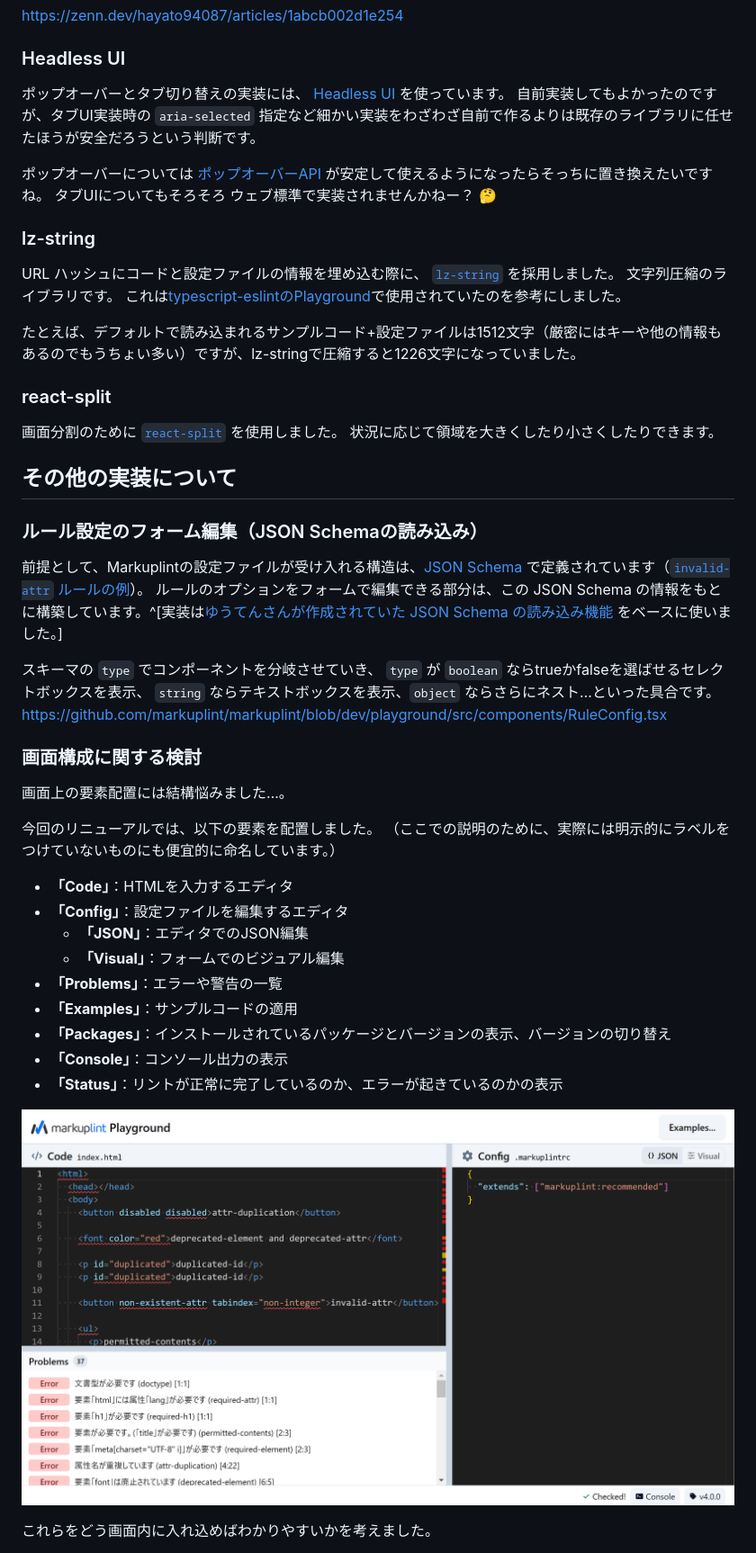
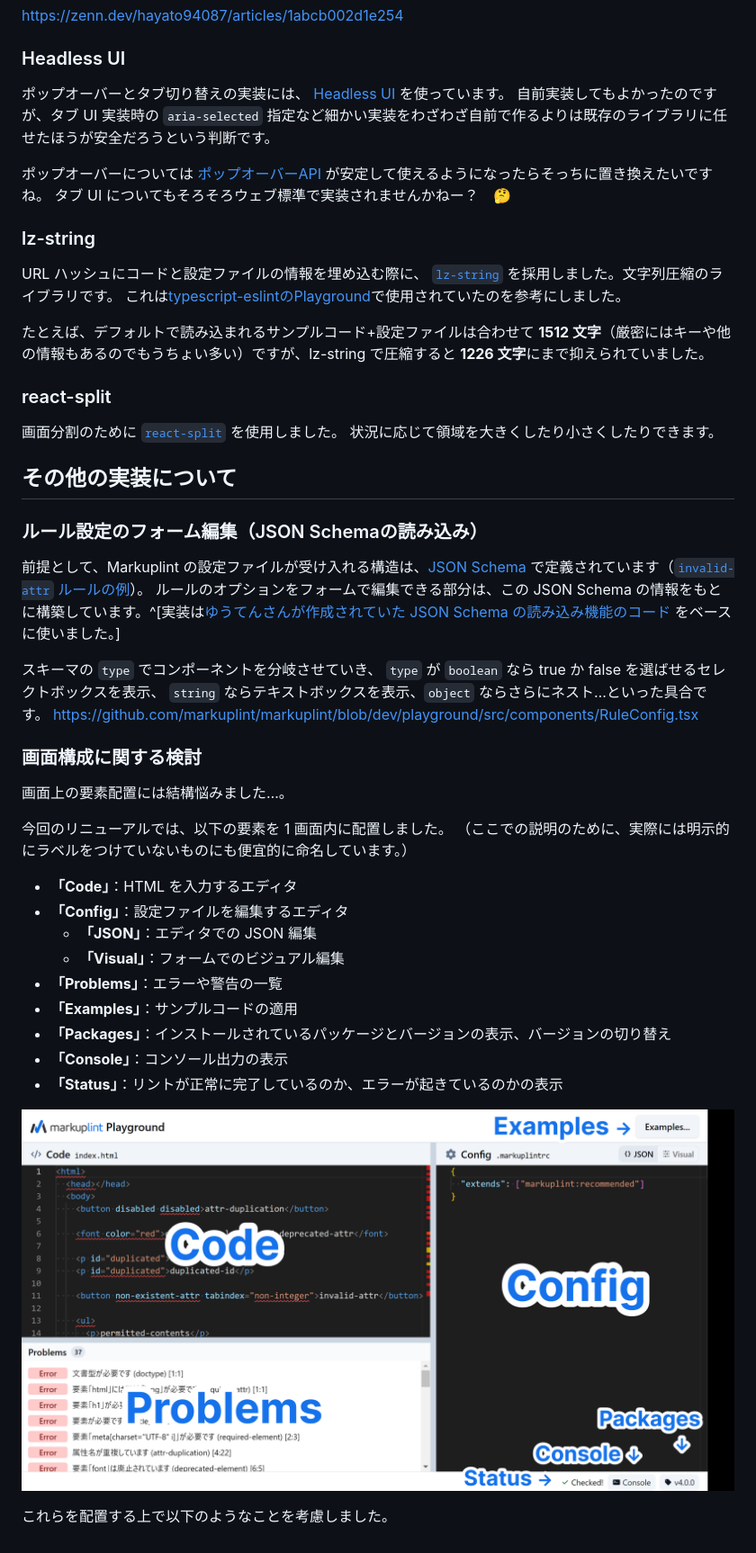
Before and after one commit to kagankan/zenn-articles, a Markdown page: articles/markuplint-playground-renewal.md, the part around the change printed below. Shown: that part at 90% size. GitHub-like rendering; pictures changed too: images/markuplint-playground-renewal/2024-02-04-17-04-11.png, images/markuplint-playground-renewal/2024-02-06-05-06-46.png (added).

```diff
--- a/articles/markuplint-playground-renewal.md
+++ b/articles/markuplint-playground-renewal.md
@@ -136,18 +142,17 @@ https://zenn.dev/hayato94087/articles/1abcb002d1e254
 ### Headless UI
 
 ポップオーバーとタブ切り替えの実装には、 [Headless UI](https://headlessui.com/) を使っています。
-自前実装してもよかったのですが、タブUI実装時の `aria-selected` 指定など細かい実装をわざわざ自前で作るよりは既存のライブラリに任せたほうが安全だろうという判断です。
+自前実装してもよかったのですが、タブ UI 実装時の `aria-selected` 指定など細かい実装をわざわざ自前で作るよりは既存のライブラリに任せたほうが安全だろうという判断です。
 
 ポップオーバーについては [ポップオーバーAPI](https://developer.mozilla.org/ja/docs/Web/API/Popover_API) が安定して使えるようになったらそっちに置き換えたいですね。
-タブUIについてもそろそろ ウェブ標準で実装されませんかねー？ 🤔
+タブ UI についてもそろそろウェブ標準で実装されませんかねー？　🤔
 
 ### lz-string
 
-URL ハッシュにコードと設定ファイルの情報を埋め込む際に、 [`lz-string`](https://www.npmjs.com/package/lz-string) を採用しました。
-文字列圧縮のライブラリです。
+URL ハッシュにコードと設定ファイルの情報を埋め込む際に、 [`lz-string`](https://www.npmjs.com/package/lz-string) を採用しました。文字列圧縮のライブラリです。
 これは[typescript-eslintのPlayground](https://typescript-eslint.io/play/)で使用されていたのを参考にしました。
 
-たとえば、デフォルトで読み込まれるサンプルコード+設定ファイルは1512文字（厳密にはキーや他の情報もあるのでもうちょい多い）ですが、lz-stringで圧縮すると1226文字になっていました。
+たとえば、デフォルトで読み込まれるサンプルコード+設定ファイルは合わせて **1512 文字**（厳密にはキーや他の情報もあるのでもうちょい多い）ですが、lz-string で圧縮すると **1226 文字**にまで抑えられていました。
 
 ### react-split
 
@@ -158,22 +163,22 @@ URL ハッシュにコードと設定ファイルの情報を埋め込む際に
 
 ### ルール設定のフォーム編集（JSON Schemaの読み込み）
 
-前提として、Markuplintの設定ファイルが受け入れる構造は、[JSON Schema](https://json-schema.org/) で定義されています（[`invalid-attr` ルールの例](https://raw.githubusercontent.com/markuplint/markuplint/main/packages/%40markuplint/rules/src/invalid-attr/schema.json)）。
-ルールのオプションをフォームで編集できる部分は、この JSON Schema の情報をもとに構築しています。^[実装は[ゆうてんさんが作成されていた JSON Schema の読み込み機能](https://github.com/markuplint/markuplint/pull/214/files#diff-5d6556db76156db151470ce74723eafebc5fca85360c1a2f7a315169a3280899) をベースに使いました。]
+前提として、Markuplint の設定ファイルが受け入れる構造は、[JSON Schema](https://json-schema.org/) で定義されています（[`invalid-attr` ルールの例](https://raw.githubusercontent.com/markuplint/markuplint/main/packages/%40markuplint/rules/src/invalid-attr/schema.json)）。
+ルールのオプションをフォームで編集できる部分は、この JSON Schema の情報をもとに構築しています。^[実装は[ゆうてんさんが作成されていた JSON Schema の読み込み機能のコード](https://github.com/markuplint/markuplint/pull/214/files#diff-5d6556db76156db151470ce74723eafebc5fca85360c1a2f7a315169a3280899) をベースに使いました。]
 
-スキーマの `type` でコンポーネントを分岐させていき、 `type` が `boolean` ならtrueかfalseを選ばせるセレクトボックスを表示、 `string` ならテキストボックスを表示、`object` ならさらにネスト…といった具合です。
+スキーマの `type` でコンポーネントを分岐させていき、 `type` が `boolean` なら true か false を選ばせるセレクトボックスを表示、 `string` ならテキストボックスを表示、`object` ならさらにネスト…といった具合です。
 https://github.com/markuplint/markuplint/blob/dev/playground/src/components/RuleConfig.tsx
 
 ### 画面構成に関する検討
 
 画面上の要素配置には結構悩みました…。
 
-今回のリニューアルでは、以下の要素を配置しました。
+今回のリニューアルでは、以下の要素を 1 画面内に配置しました。
 （ここでの説明のために、実際には明示的にラベルをつけていないものにも便宜的に命名しています。）
 
-- **「Code」**：HTMLを入力するエディタ
+- **「Code」**：HTML を入力するエディタ
 - **「Config」**：設定ファイルを編集するエディタ
-  - **「JSON」**：エディタでのJSON編集
+  - **「JSON」**：エディタでの JSON 編集
   - **「Visual」**：フォームでのビジュアル編集
 - **「Problems」**：エラーや警告の一覧
 - **「Examples」**：サンプルコードの適用
@@ -181,7 +186,7 @@ https://github.com/markuplint/markuplint/blob/dev/playground/src/components/Rule
 - **「Console」**：コンソール出力の表示
 - **「Status」**：リントが正常に完了しているのか、エラーが起きているのかの表示
 
-![Markuplint Playground のスクリーンショット](/images/markuplint-playground-renewal/2024-02-04-17-04-11.png)
+![Markuplint Playgroundのスクリーンショット。それぞれの要素の名前が書き込まれている。画面全体の左上の領域が「Code」、左下の領域が「Problems」、右側の領域が「Config」に分割されている。画面右上に「Examples」のボタンがある。画面左下に「Status」「Console」「Packages」が並んでいる。](/images/markuplint-playground-renewal/2024-02-06-05-06-46.png)
 
-これらをどう画面内に入れ込めばわかりやすいかを考えました。
+これらを配置する上で以下のようなことを考慮しました。
 
```
Also changed, not shown: other parts of articles/markuplint-playground-renewal.md (+86 -66 lines), images/markuplint-playground-renewal/2024-02-04-18-16-27.png.
